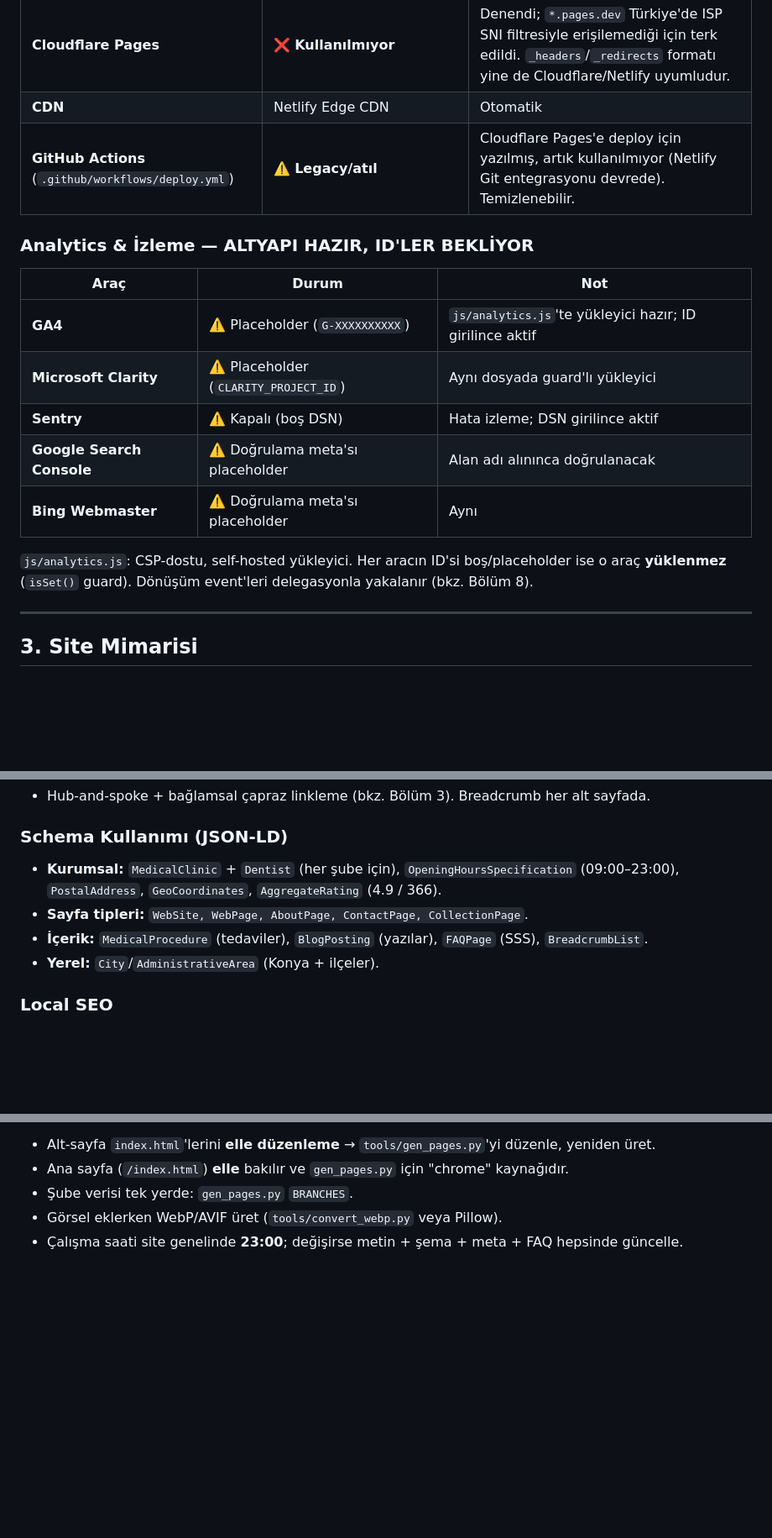
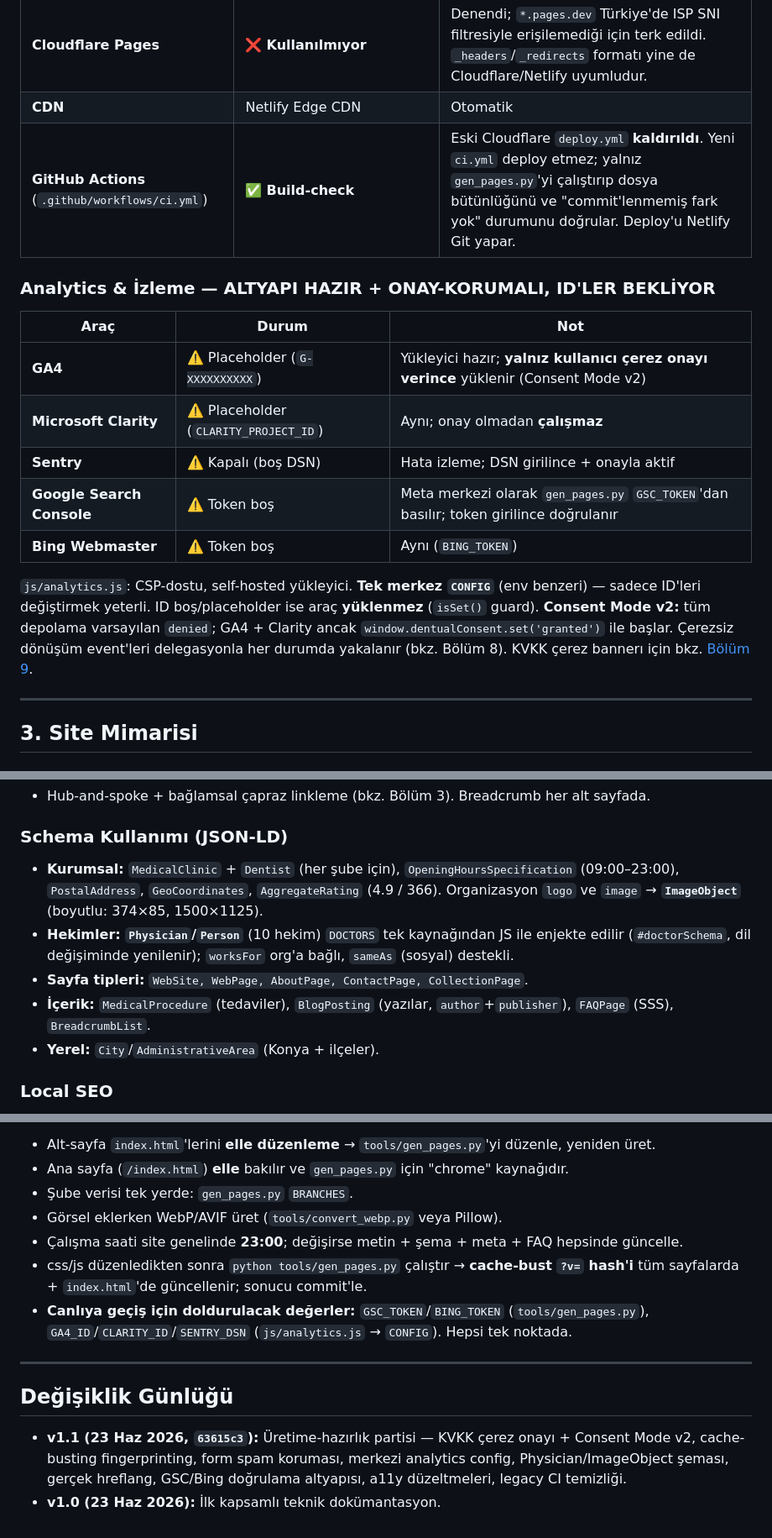
Before and after one commit to buqr4/dentual-website, a Markdown page: docs/PROJE-TEKNIK-DOKUMANTASYON.md, 3 parts joined by grey strips. Shown at 84% size. GitHub-like rendering; blank space fills up the shorter version.

```diff
--- a/docs/PROJE-TEKNIK-DOKUMANTASYON.md
+++ b/docs/PROJE-TEKNIK-DOKUMANTASYON.md
@@ -123,18 +129,18 @@ WhatsApp linkleri ön-doldurulmuş mesaj içerir; analytics tarafında şube eti
 | **Hosting** | **Netlify** (`dentualkonya.netlify.app`) | ✅ Aktif. Git'e bağlı, `main`'e push → otomatik deploy (`netlify.toml`: `python3 tools/gen_pages.py`, publish kök) |
 | **Cloudflare Pages** | ❌ **Kullanılmıyor** | Denendi; `*.pages.dev` Türkiye'de ISP SNI filtresiyle erişilemediği için terk edildi. `_headers`/`_redirects` formatı yine de Cloudflare/Netlify uyumludur. |
 | **CDN** | Netlify Edge CDN | Otomatik |
-| **GitHub Actions** (`.github/workflows/deploy.yml`) | ⚠️ **Legacy/atıl** | Cloudflare Pages'e deploy için yazılmış, artık kullanılmıyor (Netlify Git entegrasyonu devrede). Temizlenebilir. |
+| **GitHub Actions** (`.github/workflows/ci.yml`) | ✅ **Build-check** | Eski Cloudflare `deploy.yml` **kaldırıldı**. Yeni `ci.yml` deploy etmez; yalnız `gen_pages.py`'yi çalıştırıp dosya bütünlüğünü ve "commit'lenmemiş fark yok" durumunu doğrular. Deploy'u Netlify Git yapar. |
 
-### Analytics & İzleme — **ALTYAPI HAZIR, ID'LER BEKLİYOR**
+### Analytics & İzleme — **ALTYAPI HAZIR + ONAY-KORUMALI, ID'LER BEKLİYOR**
 | Araç | Durum | Not |
 |---|---|---|
-| **GA4** | ⚠️ Placeholder (`G-XXXXXXXXXX`) | `js/analytics.js`'te yükleyici hazır; ID girilince aktif |
-| **Microsoft Clarity** | ⚠️ Placeholder (`CLARITY_PROJECT_ID`) | Aynı dosyada guard'lı yükleyici |
-| **Sentry** | ⚠️ Kapalı (boş DSN) | Hata izleme; DSN girilince aktif |
-| **Google Search Console** | ⚠️ Doğrulama meta'sı placeholder | Alan adı alınınca doğrulanacak |
-| **Bing Webmaster** | ⚠️ Doğrulama meta'sı placeholder | Aynı |
+| **GA4** | ⚠️ Placeholder (`G-XXXXXXXXXX`) | Yükleyici hazır; **yalnız kullanıcı çerez onayı verince** yüklenir (Consent Mode v2) |
+| **Microsoft Clarity** | ⚠️ Placeholder (`CLARITY_PROJECT_ID`) | Aynı; onay olmadan **çalışmaz** |
+| **Sentry** | ⚠️ Kapalı (boş DSN) | Hata izleme; DSN girilince + onayla aktif |
+| **Google Search Console** | ⚠️ Token boş | Meta merkezi olarak `gen_pages.py` `GSC_TOKEN`'dan basılır; token girilince doğrulanır |
+| **Bing Webmaster** | ⚠️ Token boş | Aynı (`BING_TOKEN`) |
 
-`js/analytics.js`: CSP-dostu, self-hosted yükleyici. Her aracın ID'si boş/placeholder ise o araç **yüklenmez** (`isSet()` guard). Dönüşüm event'leri delegasyonla yakalanır (bkz. Bölüm 8).
+`js/analytics.js`: CSP-dostu, self-hosted yükleyici. **Tek merkez `CONFIG`** (env benzeri) — sadece ID'leri değiştirmek yeterli. ID boş/placeholder ise araç **yüklenmez** (`isSet()` guard). **Consent Mode v2:** tüm depolama varsayılan `denied`; GA4 + Clarity ancak `window.dentualConsent.set('granted')` ile başlar. Çerezsiz dönüşüm event'leri delegasyonla her durumda yakalanır (bkz. Bölüm 8). KVKK çerez bannerı için bkz. [Bölüm 9](#9-güvenlik-ve-altyapı).
 
 ---
 
@@ -226,9 +232,10 @@ WhatsApp linkleri ön-doldurulmuş mesaj içerir; analytics tarafında şube eti
 - Hub-and-spoke + bağlamsal çapraz linkleme (bkz. Bölüm 3). Breadcrumb her alt sayfada.
 
 ### Schema Kullanımı (JSON-LD)
-- **Kurumsal:** `MedicalClinic` + `Dentist` (her şube için), `OpeningHoursSpecification` (09:00–23:00), `PostalAddress`, `GeoCoordinates`, `AggregateRating` (4.9 / 366).
+- **Kurumsal:** `MedicalClinic` + `Dentist` (her şube için), `OpeningHoursSpecification` (09:00–23:00), `PostalAddress`, `GeoCoordinates`, `AggregateRating` (4.9 / 366). Organizasyon `logo` ve `image` → **`ImageObject`** (boyutlu: 374×85, 1500×1125).
+- **Hekimler:** **`Physician`/`Person`** (10 hekim) `DOCTORS` tek kaynağından JS ile enjekte edilir (`#doctorSchema`, dil değişiminde yenilenir); `worksFor` org'a bağlı, `sameAs` (sosyal) destekli.
 - **Sayfa tipleri:** `WebSite, WebPage, AboutPage, ContactPage, CollectionPage`.
-- **İçerik:** `MedicalProcedure` (tedaviler), `BlogPosting` (yazılar), `FAQPage` (SSS), `BreadcrumbList`.
+- **İçerik:** `MedicalProcedure` (tedaviler), `BlogPosting` (yazılar, `author`+`publisher`), `FAQPage` (SSS), `BreadcrumbList`.
 - **Yerel:** `City`/`AdministrativeArea` (Konya + ilçeler).
 
 ### Local SEO
@@ -511,3 +522,11 @@ git add -A && git commit -m "..." && git push origin main
 - Şube verisi tek yerde: `gen_pages.py` `BRANCHES`.
 - Görsel eklerken WebP/AVIF üret (`tools/convert_webp.py` veya Pillow).
 - Çalışma saati site genelinde **23:00**; değişirse metin + şema + meta + FAQ hepsinde güncelle.
+- css/js düzenledikten sonra `python tools/gen_pages.py` çalıştır → **cache-bust `?v=` hash'i** tüm sayfalarda + `index.html`'de güncellenir; sonucu commit'le.
+- **Canlıya geçiş için doldurulacak değerler:** `GSC_TOKEN`/`BING_TOKEN` (`tools/gen_pages.py`), `GA4_ID`/`CLARITY_ID`/`SENTRY_DSN` (`js/analytics.js` → `CONFIG`). Hepsi tek noktada.
+
+---
+
+## Değişiklik Günlüğü
+- **v1.1 (23 Haz 2026, `63615c3`):** Üretime-hazırlık partisi — KVKK çerez onayı + Consent Mode v2, cache-busting fingerprinting, form spam koruması, merkezi analytics config, Physician/ImageObject şeması, gerçek hreflang, GSC/Bing doğrulama altyapısı, a11y düzeltmeleri, legacy CI temizliği.
+- **v1.0 (23 Haz 2026):** İlk kapsamlı teknik dokümantasyon.
```
Also changed, not shown: other parts of docs/PROJE-TEKNIK-DOKUMANTASYON.md (+47 -37 lines).
